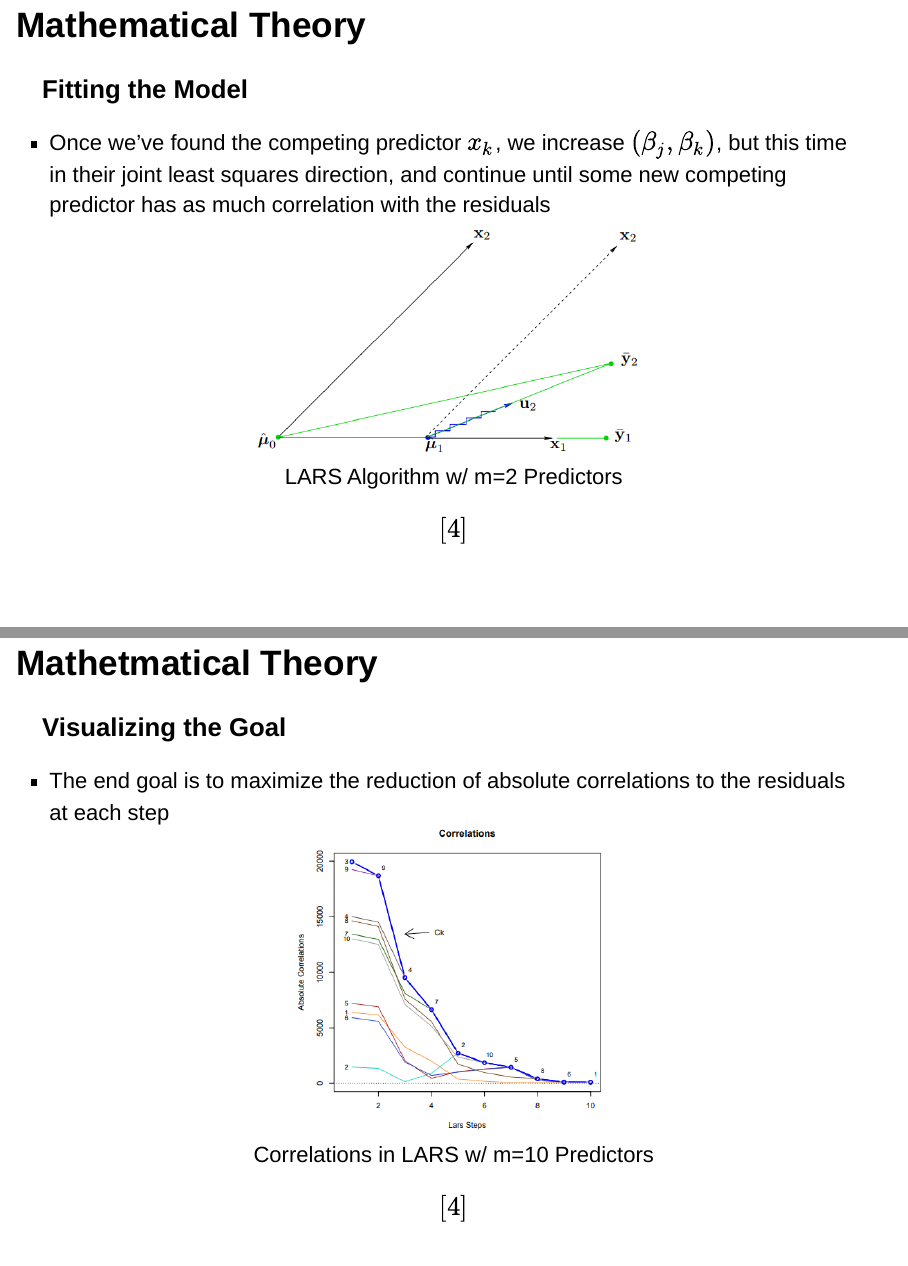
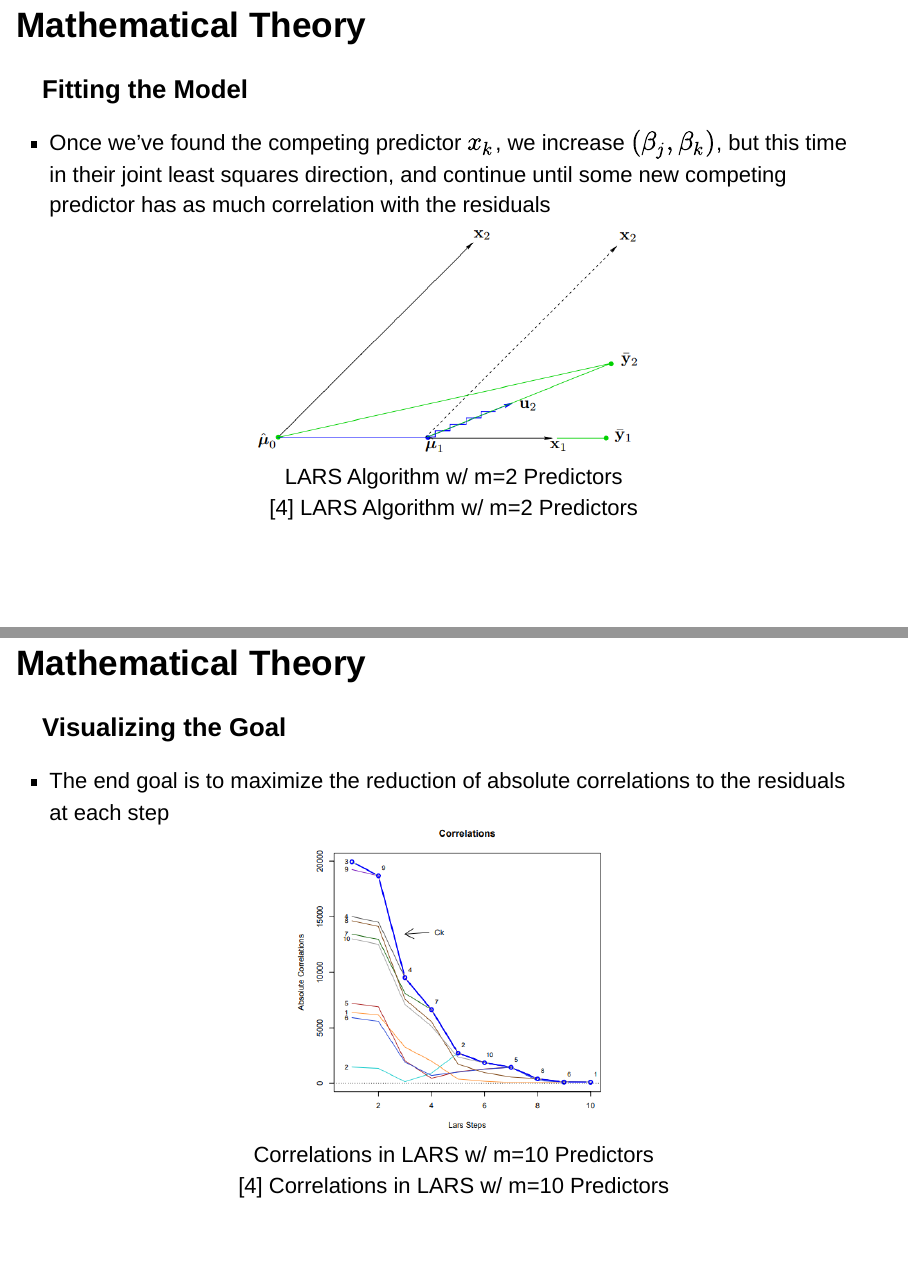
Before and after one commit to jackj21/lars, an R Markdown document (Project_2_Group_05.Rmd): pages 13 and 15 of 29, joined at a grey line. Rendered offline with R 4.5, knitr and Pandoc, with nearby package versions; drawn as Slidy slides in place of the format the file asks for; some code elsewhere in the file could not run offline.

Commit message:
fixed some typos, alignment stuff

```diff
--- a/Project_2_Group_05.Rmd
+++ b/Project_2_Group_05.Rmd
@@ -116,7 +115,7 @@ Downsides?
 
 - Once we've found the competing predictor $x_k$, we increase $(\beta_j, \beta_k)$, but this time in their joint least squares direction, and continue until some new competing predictor has as much correlation with the residuals
 <center>![LARS Algorithm w/ m=2 Predictors](math_img1.PNG){width=50%}</center>
-$$[4]$$
+<center>[4] LARS Algorithm w/ m=2 Predictors</center>
 
 ## Mathematical Theory
 
@@ -126,13 +125,13 @@ $$[4]$$
     - Since we are now dealing in higher-dimensional space, it's not as simple as taking the bisector of two vectors
 - We stop adjusting the model when $< r,x_j>=0\forall j$
 
-## Mathetmatical Theory
+## Mathematical Theory
 
 ### Visualizing the Goal
 
 - The end goal is to maximize the reduction of absolute correlations to the residuals at each step
 <center>![Correlations in LARS w/ m=10 Predictors](math_img2.PNG){width=40%}</center>
-$$[4]$$
+<center>[4] Correlations in LARS w/ m=10 Predictors</center>
 
 ----
 
```
Also changed, not shown: Project_2_Group_05.Rmd (5 more changed lines).
